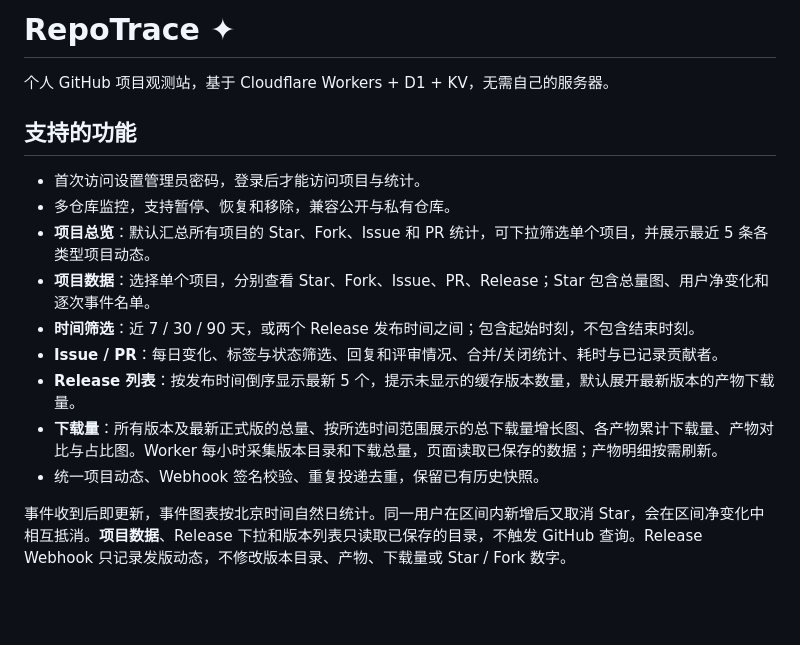
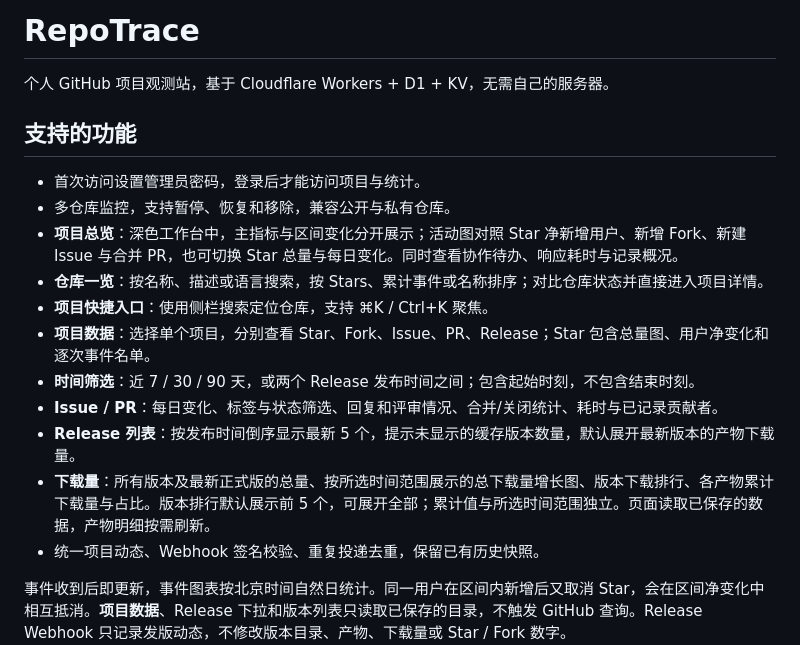
Before and after one commit to shihuili1218/repotrace, a Markdown page: README.md, the part around one of its changes. GitHub-like rendering; blank space fills up the shorter version.

```diff
--- a/README.md
+++ b/README.md
@@ -1,4 +1,4 @@
-# RepoTrace ✦
+# RepoTrace
 
 个人 GitHub 项目观测站，基于 Cloudflare Workers + D1 + KV，无需自己的服务器。
 
@@ -6,12 +6,14 @@
 
 - 首次访问设置管理员密码，登录后才能访问项目与统计。
 - 多仓库监控，支持暂停、恢复和移除，兼容公开与私有仓库。
-- **项目总览**：默认汇总所有项目的 Star、Fork、Issue 和 PR 统计，可下拉筛选单个项目，并展示最近 5 条各类型项目动态。
+- **项目总览**：深色工作台中，主指标与区间变化分开展示；活动图对照 Star 净新增用户、新增 Fork、新建 Issue 与合并 PR，也可切换 Star 总量与每日变化。同时查看协作待办、响应耗时与记录概况。
+- **仓库一览**：按名称、描述或语言搜索，按 Stars、累计事件或名称排序；对比仓库状态并直接进入项目详情。
+- **项目快捷入口**：使用侧栏搜索定位仓库，支持 ⌘K / Ctrl+K 聚焦。
 - **项目数据**：选择单个项目，分别查看 Star、Fork、Issue、PR、Release；Star 包含总量图、用户净变化和逐次事件名单。
 - **时间筛选**：近 7 / 30 / 90 天，或两个 Release 发布时间之间；包含起始时刻，不包含结束时刻。
 - **Issue / PR**：每日变化、标签与状态筛选、回复和评审情况、合并/关闭统计、耗时与已记录贡献者。
 - **Release 列表**：按发布时间倒序显示最新 5 个，提示未显示的缓存版本数量，默认展开最新版本的产物下载量。
-- **下载量**：所有版本及最新正式版的总量、按所选时间范围展示的总下载量增长图、各产物累计下载量、产物对比与占比图。Worker 每小时采集版本目录和下载总量，页面读取已保存的数据；产物明细按需刷新。
+- **下载量**：所有版本及最新正式版的总量、按所选时间范围展示的总下载量增长图、版本下载排行、各产物累计下载量与占比。版本排行默认展示前 5 个，可展开全部；累计值与所选时间范围独立。页面读取已保存的数据，产物明细按需刷新。
 - 统一项目动态、Webhook 签名校验、重复投递去重，保留已有历史快照。
 
 事件收到后即更新，事件图表按北京时间自然日统计。同一用户在区间内新增后又取消 Star，会在区间净变化中相互抵消。**项目数据**、Release 下拉和版本列表只读取已保存的目录，不触发 GitHub 查询。Release Webhook 只记录发版动态，不修改版本目录、产物、下载量或 Star / Fork 数字。
```
Also changed, not shown: other parts of README.md (+3 -3 lines), docs/images/overview-desktop.png (added), docs/images/overview.png, docs/images/release-downloads-mobile.png, 13 other files.
